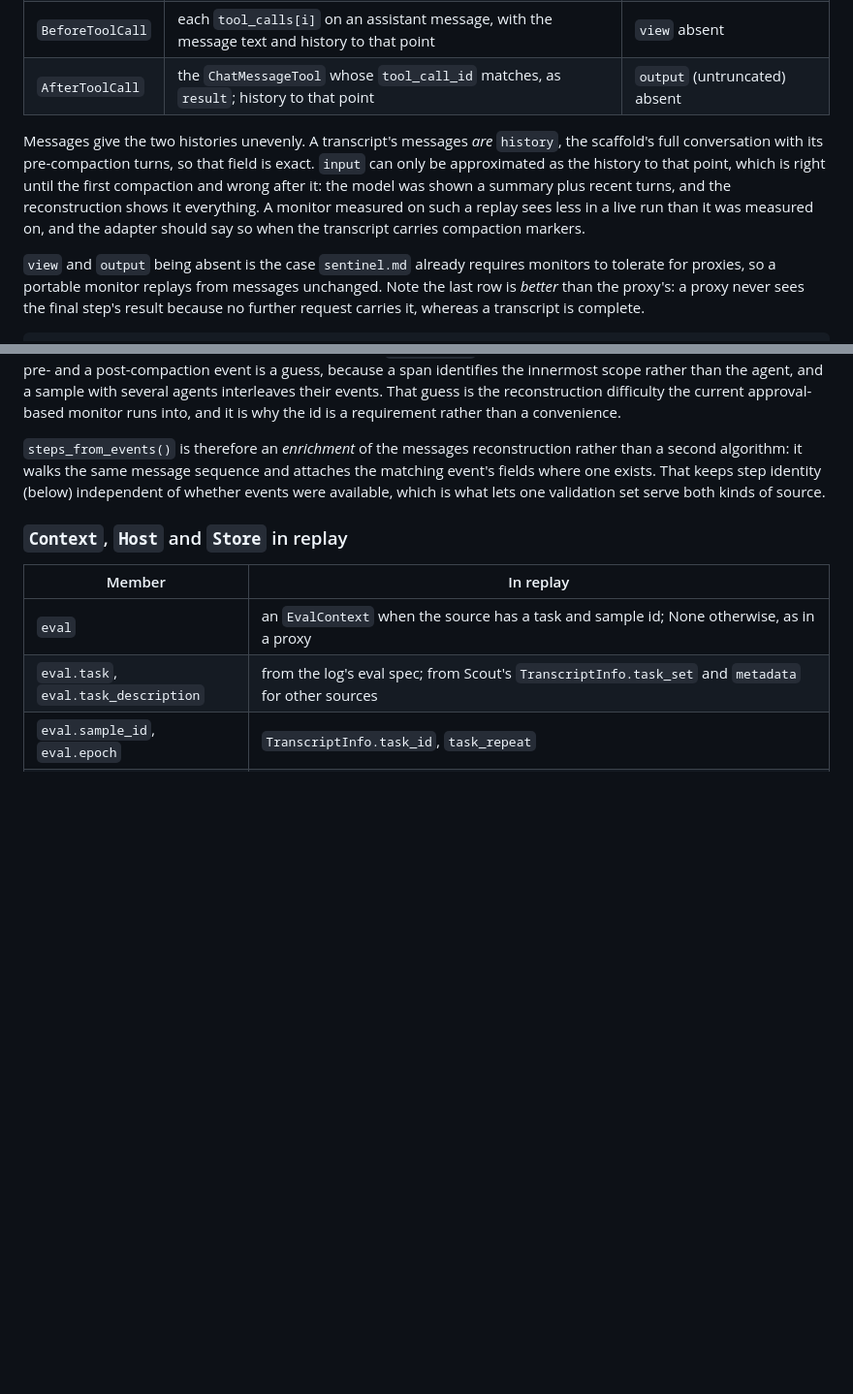
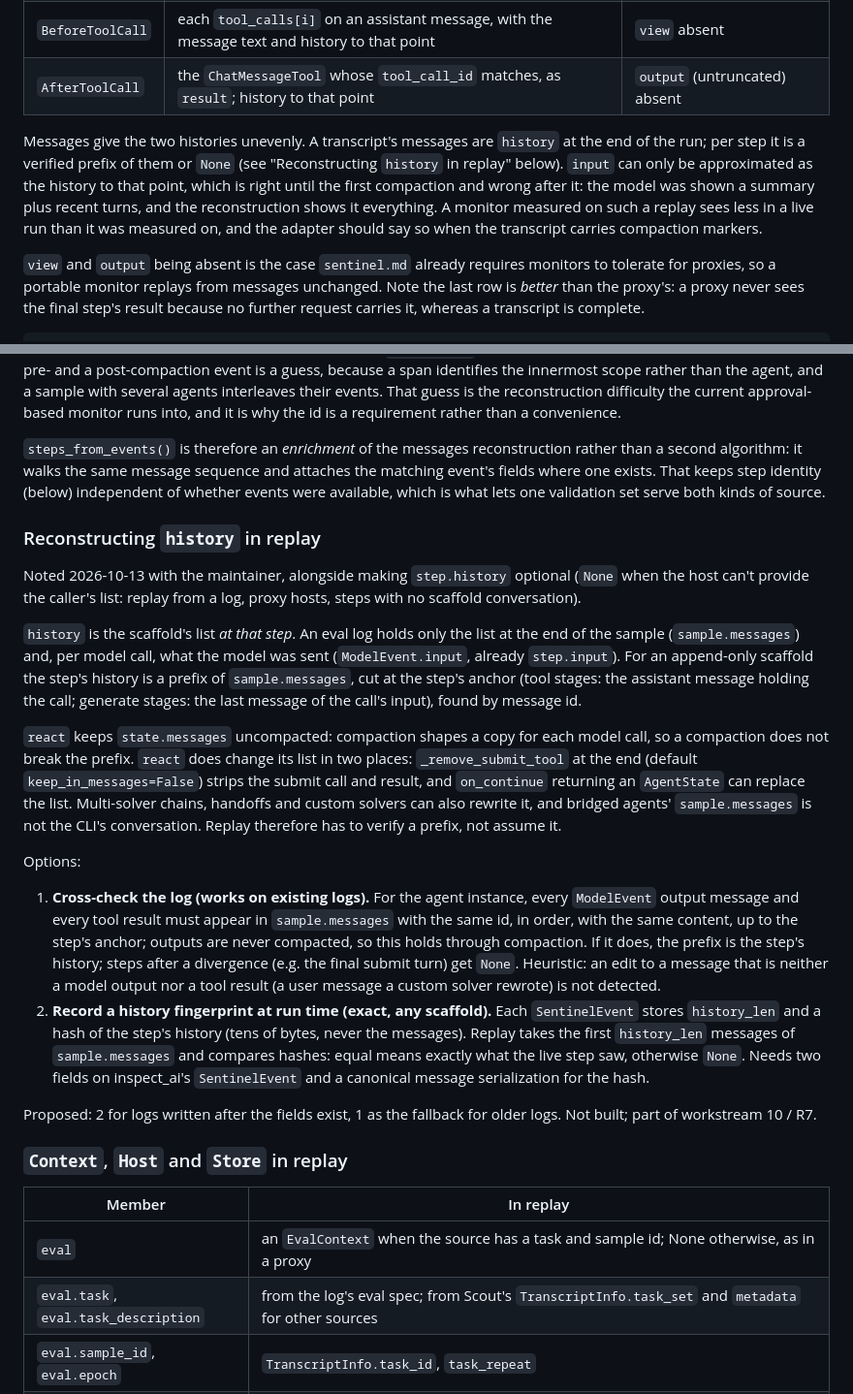
Before and after one commit to meridianlabs-ai/inspect_sentinel, a Markdown page: design/sentinel-development.md, 2 parts joined by grey strips. Shown at 97% size. Drawn GitHub-style; blank space fills up the shorter version.

Commit message:
docs: R7 options for reconstructing step.history from a log
Co-Authored-By: Claude Opus 5.5 (1M context) <noreply@anthropic.com>

```diff
--- a/design/sentinel-development.md
+++ b/design/sentinel-development.md
@@ -74,7 +74,7 @@ The canonical reconstruction works from `list[ChatMessage]` alone, because that
 | `BeforeToolCall` | each `tool_calls[i]` on an assistant message, with the message text and history to that point | `view` absent |
 | `AfterToolCall` | the `ChatMessageTool` whose `tool_call_id` matches, as `result`; history to that point | `output` (untruncated) absent |
 
-Messages give the two histories unevenly. A transcript's messages *are* `history`, the scaffold's full conversation with its pre-compaction turns, so that field is exact. `input` can only be approximated as the history to that point, which is right until the first compaction and wrong after it: the model was shown a summary plus recent turns, and the reconstruction shows it everything. A monitor measured on such a replay sees less in a live run than it was measured on, and the adapter should say so when the transcript carries compaction markers.
+Messages give the two histories unevenly. A transcript's messages are `history` at the end of the run; per step it is a verified prefix of them or `None` (see "Reconstructing `history` in replay" below). `input` can only be approximated as the history to that point, which is right until the first compaction and wrong after it: the model was shown a summary plus recent turns, and the reconstruction shows it everything. A monitor measured on such a replay sees less in a live run than it was measured on, and the adapter should say so when the transcript carries compaction markers.
 
 `view` and `output` being absent is the case `sentinel.md` already requires monitors to tolerate for proxies, so a portable monitor replays from messages unchanged. Note the last row is *better* than the proxy's: a proxy never sees the final step's result because no further request carries it, whereas a transcript is complete.
 
@@ -99,6 +99,21 @@ An eval log's events restore what messages lose. `ModelEvent` carries `input`, `
 Events also restore `input` exactly, from `ModelEvent.input`, and let `history` be rebuilt per agent: walk the `ModelEvent`s and `CompactionEvent`s that share one `conversation` id in order, accumulating what each generate added and marking each compaction. That id is what `sentinel.md` asks core to record; without it the link between a pre- and a post-compaction event is a guess, because a span identifies the innermost scope rather than the agent, and a sample with several agents interleaves their events. That guess is the reconstruction difficulty the current approval-based monitor runs into, and it is why the id is a requirement rather than a convenience.
 
 `steps_from_events()` is therefore an *enrichment* of the messages reconstruction rather than a second algorithm: it walks the same message sequence and attaches the matching event's fields where one exists. That keeps step identity (below) independent of whether events were available, which is what lets one validation set serve both kinds of source.
+
+### Reconstructing `history` in replay
+
+Noted 2026-10-13 with the maintainer, alongside making `step.history` optional (`None` when the host can't provide the caller's list: replay from a log, proxy hosts, steps with no scaffold conversation).
+
+`history` is the scaffold's list *at that step*. An eval log holds only the list at the end of the sample (`sample.messages`) and, per model call, what the model was sent (`ModelEvent.input`, already `step.input`). For an append-only scaffold the step's history is a prefix of `sample.messages`, cut at the step's anchor (tool stages: the assistant message holding the call; generate stages: the last message of the call's input), found by message id.
+
+`react` keeps `state.messages` uncompacted: compaction shapes a copy for each model call, so a compaction does not break the prefix. `react` does change its list in two places: `_remove_submit_tool` at the end (default `keep_in_messages=False`) strips the submit call and result, and `on_continue` returning an `AgentState` can replace the list. Multi-solver chains, handoffs and custom solvers can also rewrite it, and bridged agents' `sample.messages` is not the CLI's conversation. Replay therefore has to verify a prefix, not assume it.
+
+Options:
+
+1. **Cross-check the log (works on existing logs).** For the agent instance, every `ModelEvent` output message and every tool result must appear in `sample.messages` with the same id, in order, with the same content, up to the step's anchor; outputs are never compacted, so this holds through compaction. If it does, the prefix is the step's history; steps after a divergence (e.g. the final submit turn) get `None`. Heuristic: an edit to a message that is neither a model output nor a tool result (a user message a custom solver rewrote) is not detected.
+2. **Record a history fingerprint at run time (exact, any scaffold).** Each `SentinelEvent` stores `history_len` and a hash of the step's history (tens of bytes, never the messages). Replay takes the first `history_len` messages of `sample.messages` and compares hashes: equal means exactly what the live step saw, otherwise `None`. Needs two fields on inspect_ai's `SentinelEvent` and a canonical message serialization for the hash.
+
+Proposed: 2 for logs written after the fields exist, 1 as the fallback for older logs. Not built; part of workstream 10 / R7.
 
 ### `Context`, `Host` and `Store` in replay
 
```
Also changed, not shown: design/requirements-aisi-sync-monitor.md (+1 -1 lines).
